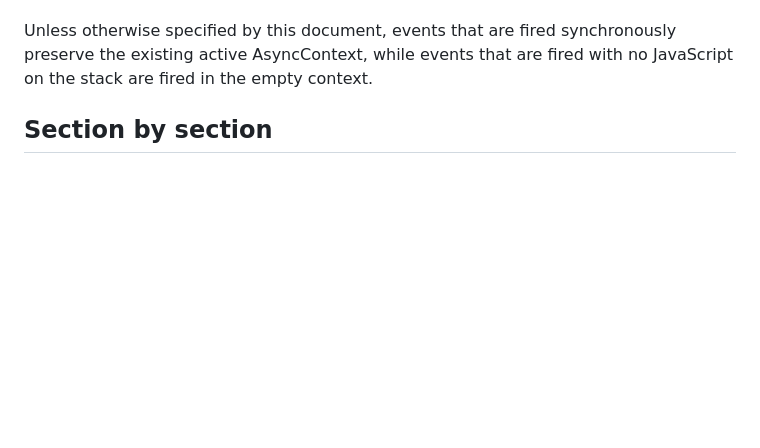
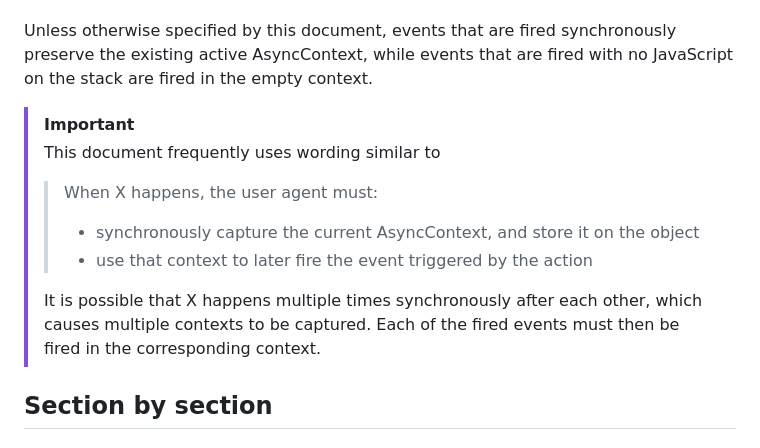
Before and after one commit to tc39/proposal-async-context, a Markdown page: html__events.md, the part around the change. Drawn GitHub-style; blank space fills up the shorter version.

Commit message:
Add disclaimer about concurrency

```diff
--- a/html__events.md
+++ b/html__events.md
@@ -13,6 +13,15 @@ To summarize the principles:
 - Other API shapes do not propagate the context
 
 Unless otherwise specified by this document, events that are fired synchronously preserve the existing active AsyncContext, while events that are fired with no JavaScript on the stack are fired in the empty context.
+
+> [!IMPORTANT]
+> This document frequently uses wording similar to
+> > When X happens, the user agent must:
+> > - synchronously capture the current AsyncContext, and store it on the object
+> > - use that context to later fire the event triggered by the action
+>
+> It is possible that X happens multiple times synchronously after each other, which causes multiple contexts to be captured. Each of the fired events must then be fired in the corresponding context.
+
 ## Section by section
 ### 4.2.1 - The `style` element
 When [updating a `style` block](https://html.spec.whatwg.org/#the-style-element:update-a-style-block), the user agent must:
```
